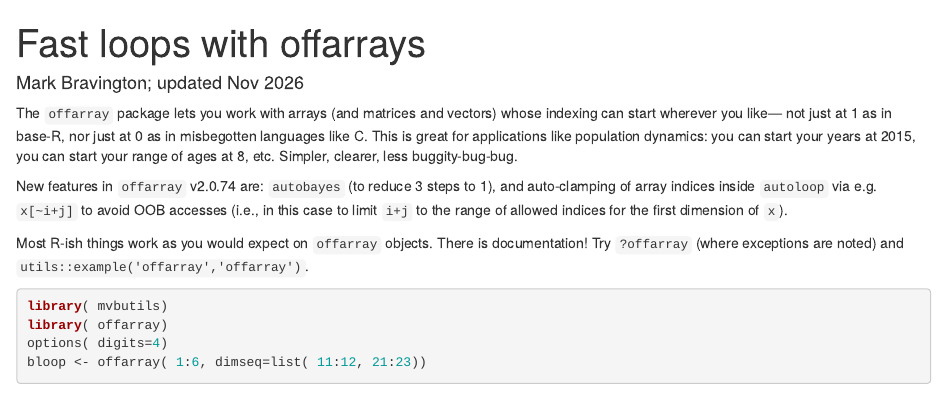
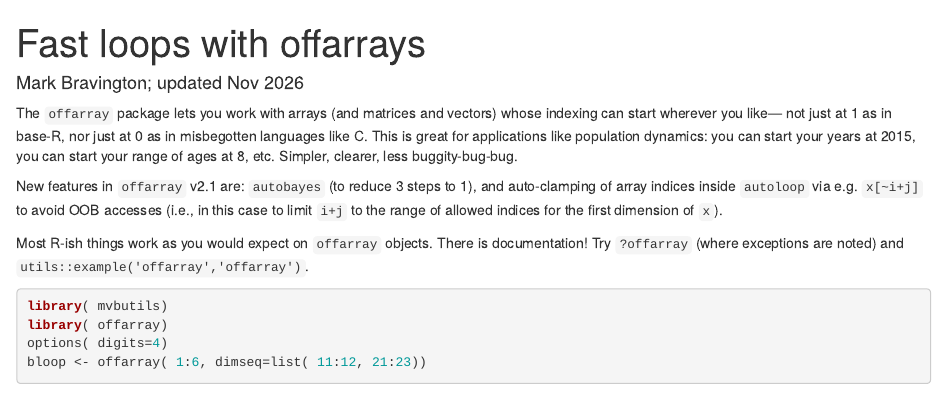
Before and after one commit to markbravington/offarray, an R Markdown document (vignettes/autoloop.Rmd): the page in a window 1100 px wide, from its top. Rendered offline with R 4.5, knitr and Pandoc, with nearby package versions; drawn as R Markdown's standard HTML page in place of the format the file asks for; some code elsewhere in the file could not run offline.

Commit message:
autopush

```diff
--- a/vignettes/autoloop.Rmd
+++ b/vignettes/autoloop.Rmd
@@ -34,8 +34,8 @@ great for applications like population dynamics: you can start your
 years at 2015, you can start your range of ages at 8, etc. Simpler,
 clearer, less buggity-bug-bug.
 
-New features in `offarray` v2.0.74 are: `autobayes` (to reduce 3 steps
-to 1), and auto-clamping of array indices inside `autoloop` via e.g.
+New features in `offarray` v2.1 are: `autobayes` (to reduce 3 steps to
+1), and auto-clamping of array indices inside `autoloop` via e.g.
 `x[~i+j]` to avoid OOB accesses (i.e., in this case to limit `i+j` to
 the range of allowed indices for the first dimension of `x`).
 
```
Also changed, not shown: R/funs.rda, inst/doc/autoloop_pdf_orig.pdf (added), vignettes/autoloop.html (deleted), vignettes/autoloop_pdf_orig.pdf (renamed from inst/doc/autoloop_pdf.pdf), 6 other files.
